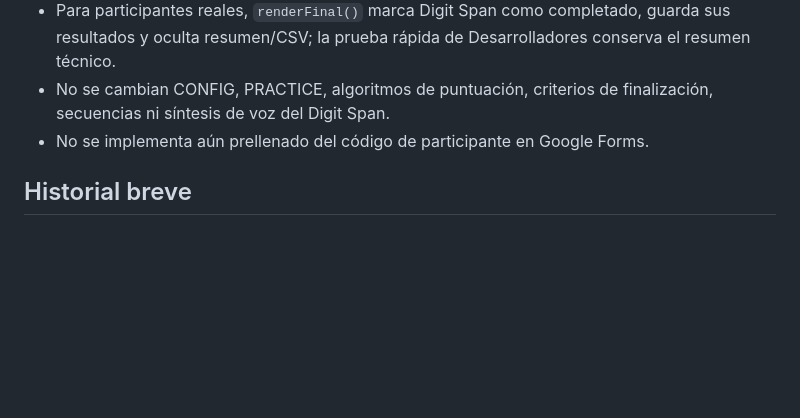
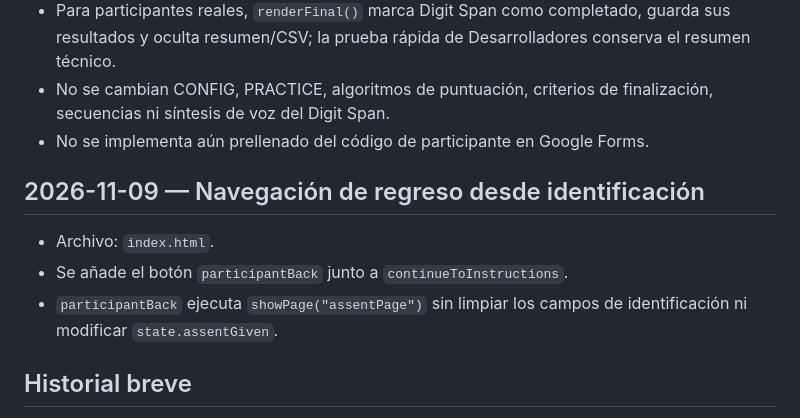
Before and after one commit to maxcaya/Digit-Span-Test, a Markdown page: docs/CAMBIOS_TECNICOS.md, the part around the change. GitHub-like rendering; blank space fills up the shorter version.

Commit message:
Documentar navegación desde identificación

```diff
--- a/docs/CAMBIOS_TECNICOS.md
+++ b/docs/CAMBIOS_TECNICOS.md
@@ -150,6 +150,12 @@ Creación: 2026-11-02 (Chile, America/Santiago).
 - No se cambian CONFIG, PRACTICE, algoritmos de puntuación, criterios de finalización, secuencias ni síntesis de voz del Digit Span.
 - No se implementa aún prellenado del código de participante en Google Forms.
 
+## 2026-11-09 — Navegación de regreso desde identificación
+
+- Archivo: `index.html`.
+- Se añade el botón `participantBack` junto a `continueToInstructions`.
+- `participantBack` ejecuta `showPage("assentPage")` sin limpiar los campos de identificación ni modificar `state.assentGiven`.
+
 ## Historial breve
 
 - 2026-11-02 (Chile): creación de la configuración documental inicial solicitada.
```
